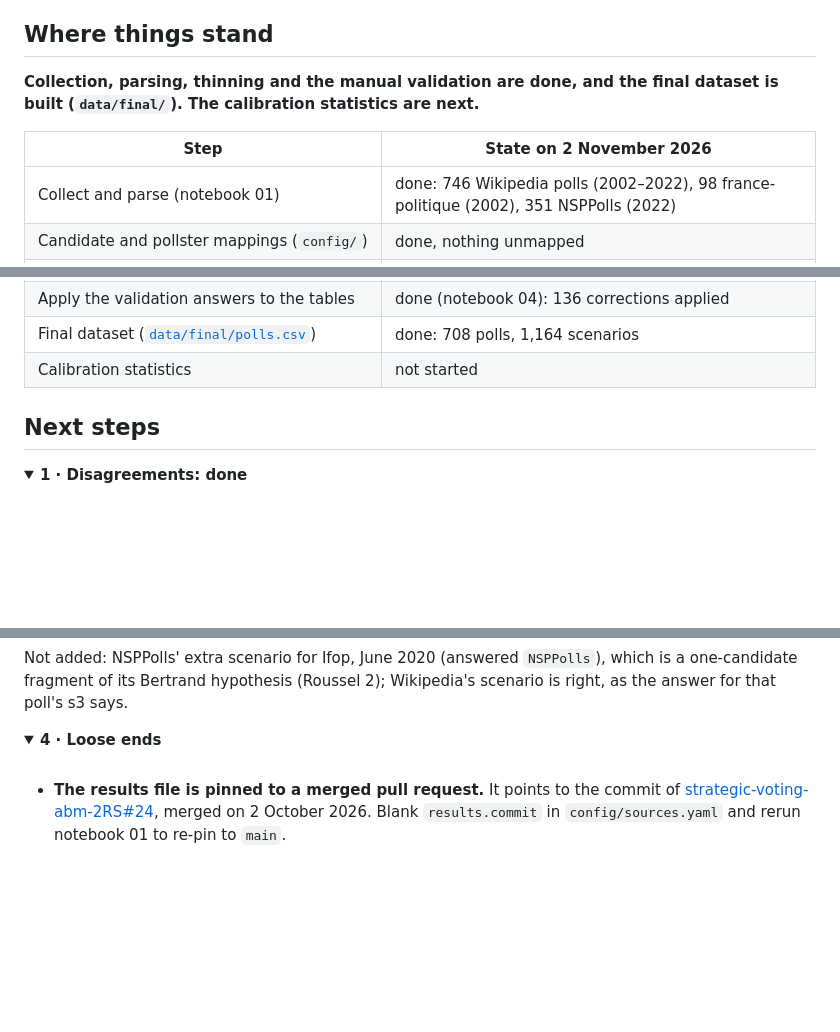
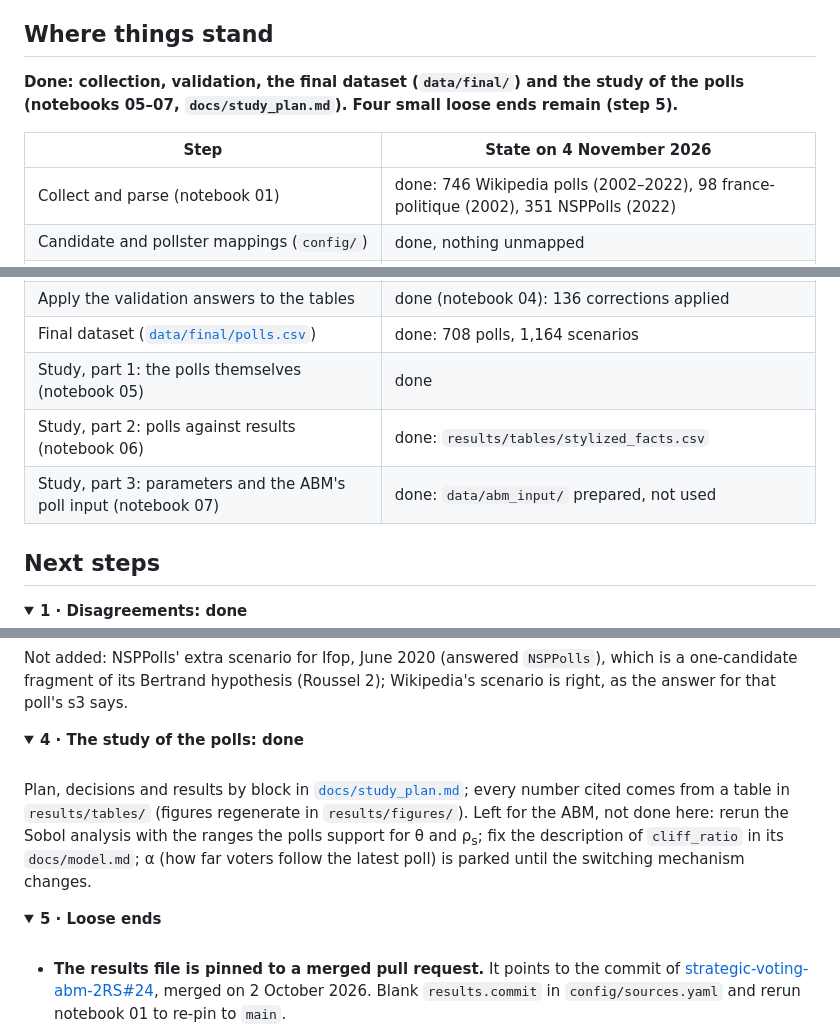
Before and after one commit to clarasalas/strategic-voting-polls-2RS, a Markdown page: README.md, 3 parts joined by grey strips. Drawn GitHub-style; folded sections open; blank space fills up the shorter version.

Commit message:
README: the study of the polls is done; loose ends renumbered
Co-Authored-By: Claude Opus 5.5 <noreply@anthropic.com>
Claude-Session: https://claude.ai/code/session_01Ei8EXrSe5Gqxa5KZhMUAze

```diff
--- a/README.md
+++ b/README.md
@@ -29,9 +29,9 @@ client of overlapping polls, and a random sample of 30 Wikipedia polls per elect
 
 ## Where things stand
 
-**Collection, parsing, thinning and the manual validation are done, and the final dataset is built (`data/final/`). The calibration statistics are next.**
+**Done: collection, validation, the final dataset (`data/final/`) and the study of the polls (notebooks 05–07, `docs/study_plan.md`). Four small loose ends remain (step 5).**
 
-| Step | State on 2 November 2026 |
+| Step | State on 4 November 2026 |
 |---|---|
 | Collect and parse (notebook 01) | done: 746 Wikipedia polls (2002–2022), 98 france-politique (2002), 351 NSPPolls (2022) |
 | Candidate and pollster mappings (`config/`) | done, nothing unmapped |
@@ -42,7 +42,9 @@ client of overlapping polls, and a random sample of 30 Wikipedia polls per elect
 | Spot check ([`spot_check_sample.csv`](validation/README.md)) | done, 150 of 150 (13 with no document) |
 | Apply the validation answers to the tables | done (notebook 04): 136 corrections applied |
 | Final dataset ([`data/final/polls.csv`](#final-dataset)) | done: 708 polls, 1,164 scenarios |
-| Calibration statistics | not started |
+| Study, part 1: the polls themselves (notebook 05) | done |
+| Study, part 2: polls against results (notebook 06) | done: `results/tables/stylized_facts.csv` |
+| Study, part 3: parameters and the ABM's poll input (notebook 07) | done: `data/abm_input/` prepared, not used |
 
 ## Next steps
 
@@ -111,7 +113,19 @@ of its Bertrand hypothesis (Roussel 2); Wikipedia's scenario is right, as the an
 </details>
 
 <details>
-<summary><strong>4 · Loose ends</strong></summary>
+<summary><strong>4 · The study of the polls: done</strong></summary>
+
+<br>
+
+Plan, decisions and results by block in [`docs/study_plan.md`](docs/study_plan.md); every number cited comes from a
+table in `results/tables/` (figures regenerate in `results/figures/`). Left for the ABM, not done here: rerun the
+Sobol analysis with the ranges the polls support for θ and ρ<sub>s</sub>; fix the description of `cliff_ratio` in its
+`docs/model.md`; α (how far voters follow the latest poll) is parked until the switching mechanism changes.
+
+</details>
+
+<details>
+<summary><strong>5 · Loose ends</strong></summary>
 
 <br>
 
```
